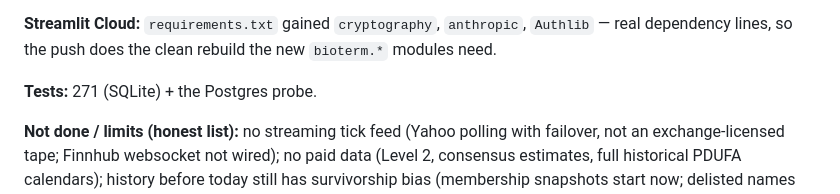
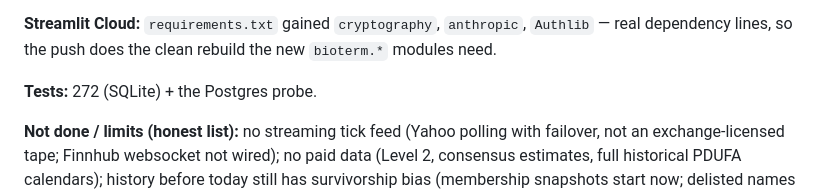
Before and after one commit to Nishant808/bioterm, a Markdown page: DEPLOYMENT_LOG.md, the part around the change. Rendered like a GitHub page.

Commit message:
DEPLOYMENT_LOG: test count
Co-Authored-By: Claude Opus 5.5 <noreply@anthropic.com>
Claude-Session: https://claude.ai/code/session_015LCSzDfnjk3eyqEsWExUuc

```diff
--- a/DEPLOYMENT_LOG.md
+++ b/DEPLOYMENT_LOG.md
@@ -840,7 +840,7 @@ min/month**. A public repo or the Docker worker lifts the ceiling.
 — real dependency lines, so the push does the clean rebuild the new `bioterm.*`
 modules need.
 
-**Tests:** 271 (SQLite) + the Postgres probe.
+**Tests:** 272 (SQLite) + the Postgres probe.
 
 **Not done / limits (honest list):** no streaming tick feed (Yahoo polling with
 failover, not an exchange-licensed tape; Finnhub websocket not wired); no paid data
```
